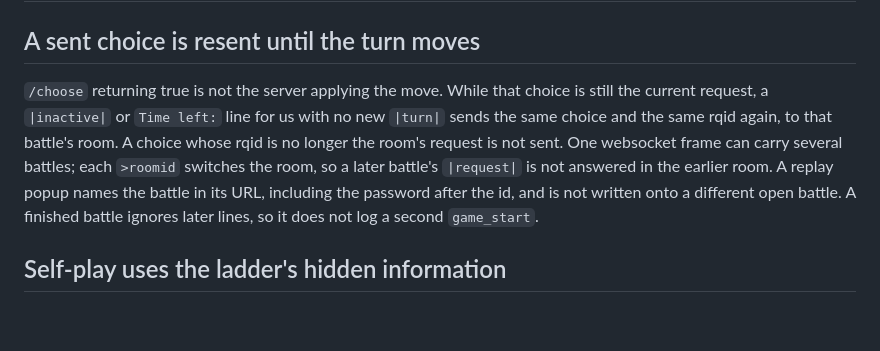
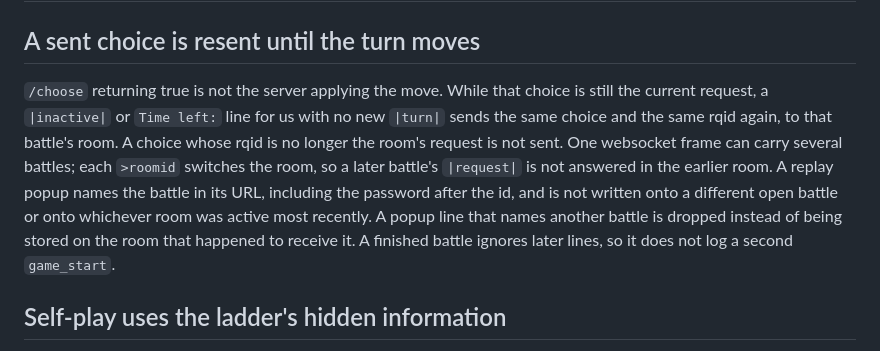
Before and after one commit to Archdiner/jev-showdown, a Markdown page: CHANGELOG.md, the part around the change. Rendered like a GitHub page; blank space fills up the shorter version.

Commit message:
docs: note that a replay popup stays off the most recent room
Co-authored-by: Asad Rizvi <Archdiner@users.noreply.github.com>

```diff
--- a/CHANGELOG.md
+++ b/CHANGELOG.md
@@ -2,7 +2,7 @@
 
 ## A sent choice is resent until the turn moves
 
-`/choose` returning true is not the server applying the move. While that choice is still the current request, a `|inactive|` or `Time left:` line for us with no new `|turn|` sends the same choice and the same rqid again, to that battle's room. A choice whose rqid is no longer the room's request is not sent. One websocket frame can carry several battles; each `>roomid` switches the room, so a later battle's `|request|` is not answered in the earlier room. A replay popup names the battle in its URL, including the password after the id, and is not written onto a different open battle. A finished battle ignores later lines, so it does not log a second `game_start`.
+`/choose` returning true is not the server applying the move. While that choice is still the current request, a `|inactive|` or `Time left:` line for us with no new `|turn|` sends the same choice and the same rqid again, to that battle's room. A choice whose rqid is no longer the room's request is not sent. One websocket frame can carry several battles; each `>roomid` switches the room, so a later battle's `|request|` is not answered in the earlier room. A replay popup names the battle in its URL, including the password after the id, and is not written onto a different open battle or onto whichever room was active most recently. A popup line that names another battle is dropped instead of being stored on the room that happened to receive it. A finished battle ignores later lines, so it does not log a second `game_start`.
 
 ## Self-play uses the ladder's hidden information
 
```
